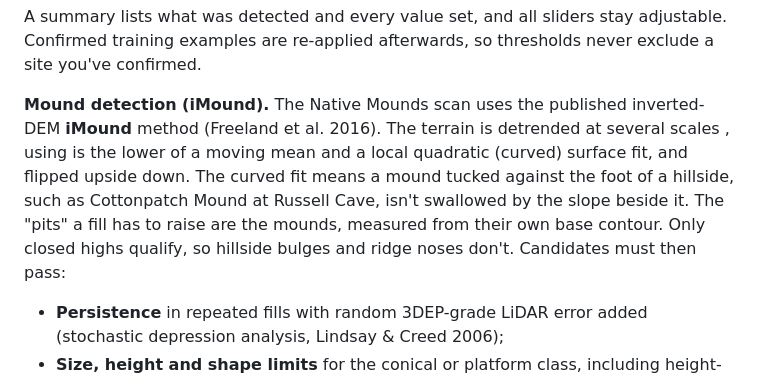
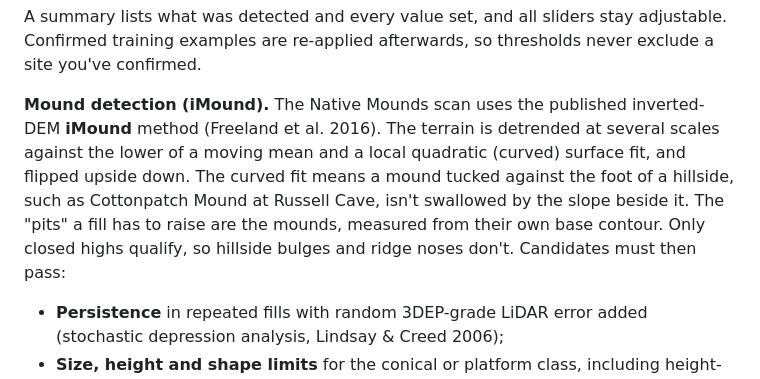
Before and after one commit to evanrobinson1985/Advanced-Map-Scan, a Markdown page: README.md, the part around the change. Rendered like a GitHub page.

Commit message:
README: fix mound detrend sentence
Co-Authored-By: Claude Opus 5.5 <noreply@anthropic.com>
Claude-Session: https://claude.ai/code/session_01V6AhsWjuRrwGnXBnM99QwT

```diff
--- a/README.md
+++ b/README.md
@@ -37,7 +37,7 @@ Each waypoint also carries its elevation, match score, depth or height, and size
 
 A summary lists what was detected and every value set, and all sliders stay adjustable. Confirmed training examples are re-applied afterwards, so thresholds never exclude a site you've confirmed.
 
-**Mound detection (iMound).** The Native Mounds scan uses the published inverted-DEM **iMound** method (Freeland et al. 2016). The terrain is detrended at several scales , using is the lower of a moving mean and a local quadratic (curved) surface fit, and flipped upside down. The curved fit means a mound tucked against the foot of a hillside, such as Cottonpatch Mound at Russell Cave, isn't swallowed by the slope beside it. The "pits" a fill has to raise are the mounds, measured from their own base contour. Only closed highs qualify, so hillside bulges and ridge noses don't. Candidates must then pass:
+**Mound detection (iMound).** The Native Mounds scan uses the published inverted-DEM **iMound** method (Freeland et al. 2016). The terrain is detrended at several scales against the lower of a moving mean and a local quadratic (curved) surface fit, and flipped upside down. The curved fit means a mound tucked against the foot of a hillside, such as Cottonpatch Mound at Russell Cave, isn't swallowed by the slope beside it. The "pits" a fill has to raise are the mounds, measured from their own base contour. Only closed highs qualify, so hillside bulges and ridge noses don't. Candidates must then pass:
 
 - **Persistence** in repeated fills with random 3DEP-grade LiDAR error added (stochastic depression analysis, Lindsay & Creed 2006);
 - **Size, height and shape limits** for the conical or platform class, including height-to-width, elongation, solidity and level surrounding ground;
```
